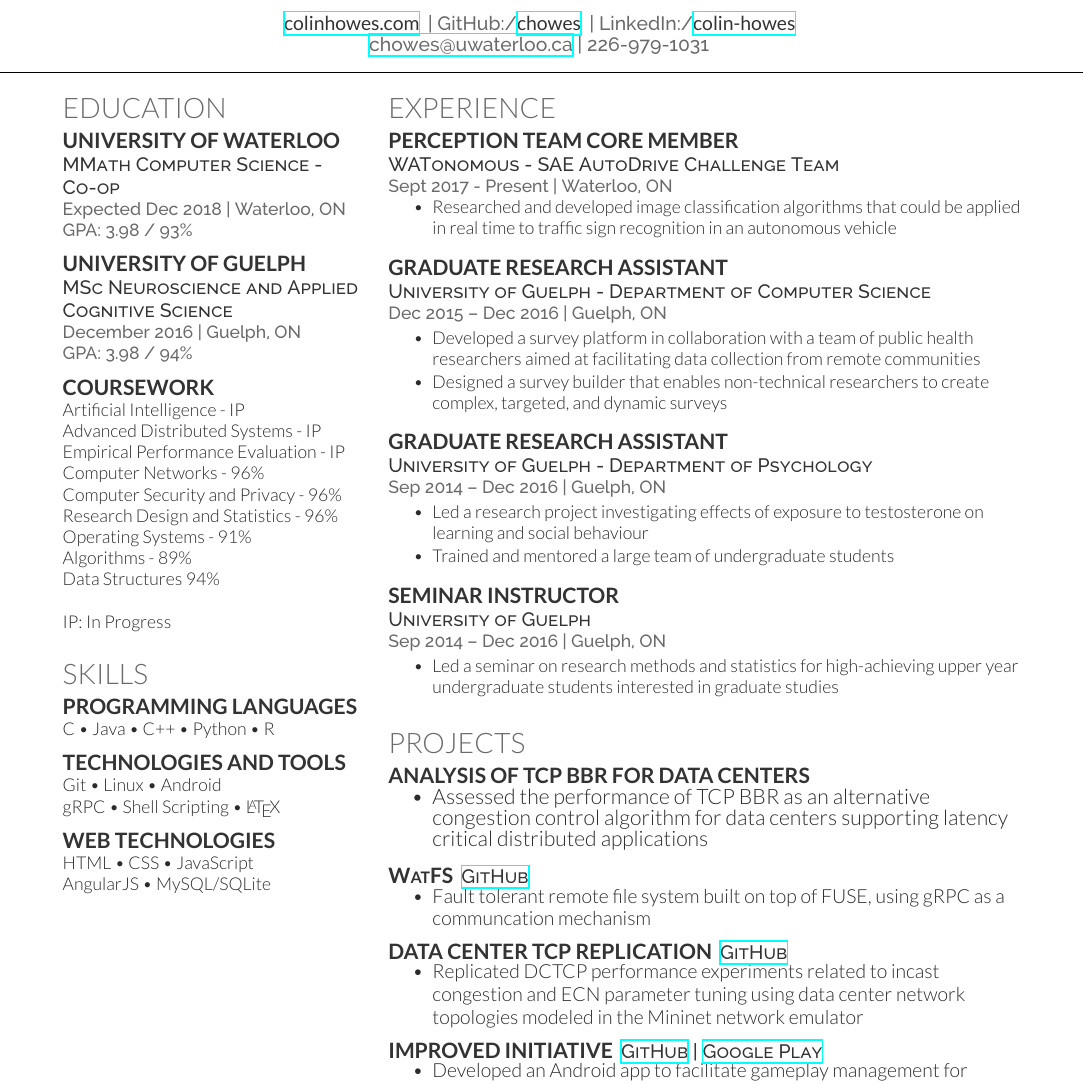
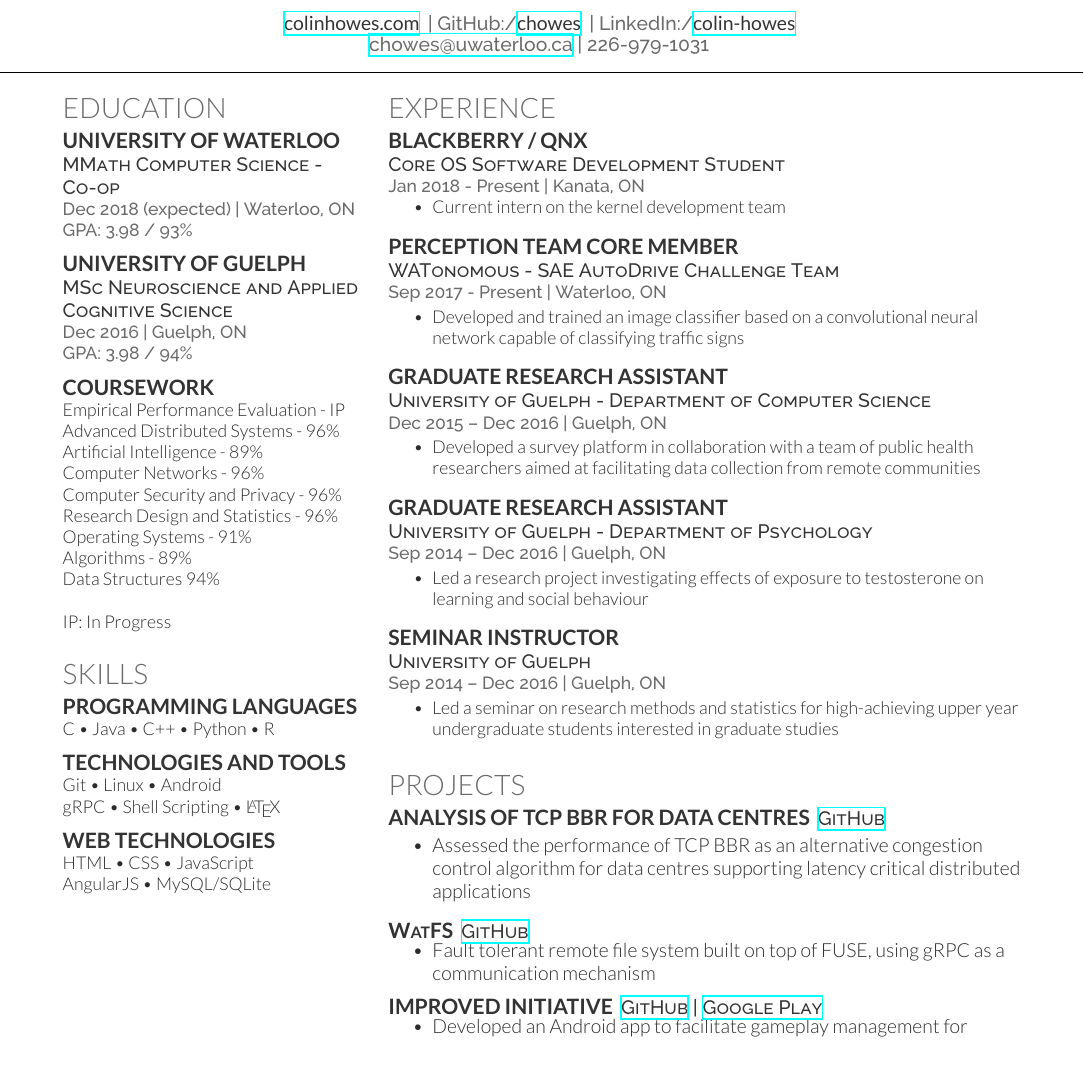
Before and after one commit to chowes/colinhowes, a LaTeX CV (resume/chowes_resume.tex): part of the page, cut so that both start at the same text. Compiled offline with XeLaTeX.

Commit message:
Added QNX internship

```diff
--- a/resume/chowes_resume.tex
+++ b/resume/chowes_resume.tex
@@ -86,18 +86,18 @@
 
 \subsection{University of Waterloo}
 \descript{MMath Computer Science - Co-op}
-\location{Expected Dec 2018 | Waterloo, ON \\ GPA: 3.98 / 93\%}
+\location{Dec 2018 (expected) | Waterloo, ON \\ GPA: 3.98 / 93\%}
 \sectionsep
 
 \subsection{University of Guelph}
 \descript{MSc Neuroscience and Applied Cognitive Science}
-\location{December 2016 | Guelph, ON \\ GPA: 3.98 / 94\%}
+\location{Dec 2016 | Guelph, ON \\ GPA: 3.98 / 94\%}
 \sectionsep
 
 \subsection{Coursework}
-Artificial Intelligence - IP\\
-Advanced Distributed Systems - IP\\
 Empirical Performance Evaluation - IP\\
+Advanced Distributed Systems - 96\%\\
+Artificial Intelligence - 89\%\\
 Computer Networks - 96\%\\
 Computer Security and Privacy - 96\%\\
 Research Design and Statistics - 96\%\\
@@ -147,12 +147,20 @@
 
 \section{Experience}
 
+\runsubsection{BlackBerry / QNX}
+\descript{\\Core OS Software Development Student}
+\location{Jan 2018 - Present  | Kanata, ON}
+\vspace{\topsep} % Hacky fix for awkward extra vertical space
+\begin{tightemize}
+\item Current intern on the kernel development team
+\end{tightemize}
+\sectionsep
+
 \runsubsection{Perception Team Core Member}
 \descript{\\WATonomous - SAE AutoDrive Challenge Team}
-\location{Sept 2017 - Present  | Waterloo, ON}
-\vspace{\topsep} % Hacky fix for awkward extra vertical space
+\location{Sep 2017 - Present  | Waterloo, ON}
 \begin{tightemize}
-\item Researched and developed image classification algorithms that could be applied in real time to traffic sign recognition in an autonomous vehicle
+\item Developed and trained an image classifier based on a convolutional neural network capable of classifying traffic signs
 \end{tightemize}
 \sectionsep
 
@@ -161,7 +169,6 @@
 \location{Dec 2015 – Dec 2016 | Guelph, ON}
 \begin{tightemize}
 \item Developed a survey platform in collaboration with a team of public health researchers aimed at facilitating data collection from remote communities
-\item Designed a survey builder that enables non-technical researchers to create complex, targeted, and dynamic surveys
 
 \end{tightemize}
 \sectionsep
@@ -171,7 +178,6 @@
 \location{Sep 2014 – Dec 2016 | Guelph, ON}
 \begin{tightemize}
 \item Led a research project investigating effects of exposure to testosterone on learning and social behaviour
-\item Trained and mentored a large team of undergraduate students
 \end{tightemize}
 \sectionsep
 
@@ -189,23 +195,17 @@
 
 \section{Projects}
 
-\runsubsection{Analysis of TCP BBR for Data Centers}
+\runsubsection{Analysis of TCP BBR for Data Centres}
+\descript{\href{https://github.com/chowes/data-center-bbr.git}{GitHub}}
 \begin{tightemize}
-\item Assessed the performance of TCP BBR as an alternative congestion control algorithm for data centers supporting latency critical distributed applications
+\item Assessed the performance of TCP BBR as an alternative congestion control algorithm for data centres supporting latency critical distributed applications
 \end{tightemize}
 \sectionsep
 
 \runsubsection{W\small{at}\large{FS}}
 \descript{\href{https://github.com/chowes/WatFS}{GitHub}}
 \begin{tightemize}
-\item Fault tolerant remote file system built on top of FUSE, using gRPC as a communcation mechanism
-\end{tightemize}
-\sectionsep
-
-\runsubsection{Data Center TCP Replication}
-\descript{\href{https://github.com/chowes/tcp-congestion-control}{GitHub}}
-\begin{tightemize}
-\item Replicated DCTCP performance experiments related to incast congestion and ECN parameter tuning using data center network topologies modeled in the Mininet network emulator
+\item Fault tolerant remote file system built on top of FUSE, using gRPC as a communication mechanism
 \end{tightemize}
 \sectionsep
 
```
Also changed, not shown: resume/chowes_resume.pdf, 2 other files.
